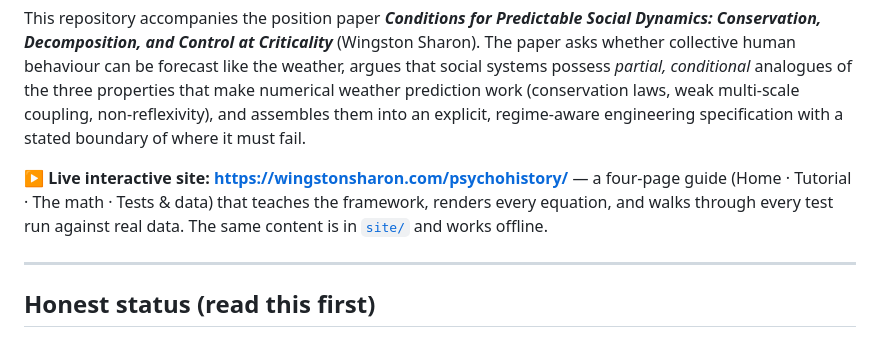
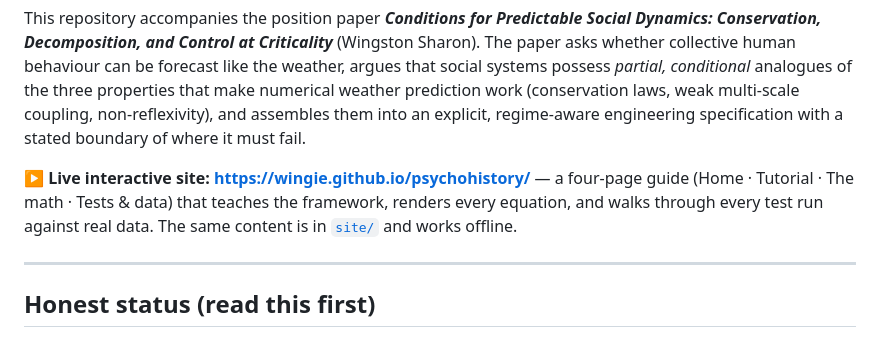
Before and after one commit to Wingie/psychohistory, a Markdown page: README.md, the part around one of its changes. GitHub-like rendering.

Commit message:
README: use the github.io Pages URL as the site link
Co-Authored-By: Claude Opus 4.8 (1M context) <noreply@anthropic.com>

```diff
--- a/README.md
+++ b/README.md
@@ -4,7 +4,7 @@
 
 This repository accompanies the position paper ***Conditions for Predictable Social Dynamics: Conservation, Decomposition, and Control at Criticality*** (Wingston Sharon). The paper asks whether collective human behaviour can be forecast like the weather, argues that social systems possess *partial, conditional* analogues of the three properties that make numerical weather prediction work (conservation laws, weak multi-scale coupling, non-reflexivity), and assembles them into an explicit, regime-aware engineering specification with a stated boundary of where it must fail.
 
-**▶ Live interactive site: https://wingstonsharon.com/psychohistory/** — a four-page guide (Home · Tutorial · The math · Tests &amp; data) that teaches the framework, renders every equation, and walks through every test run against real data. The same content is in [`site/`](site/) and works offline.
+**▶ Live interactive site: https://wingie.github.io/psychohistory/** — a four-page guide (Home · Tutorial · The math · Tests &amp; data) that teaches the framework, renders every equation, and walks through every test run against real data. The same content is in [`site/`](site/) and works offline.
 
 ---
 
```
Also changed, not shown: other parts of README.md (+1 -1 lines).
